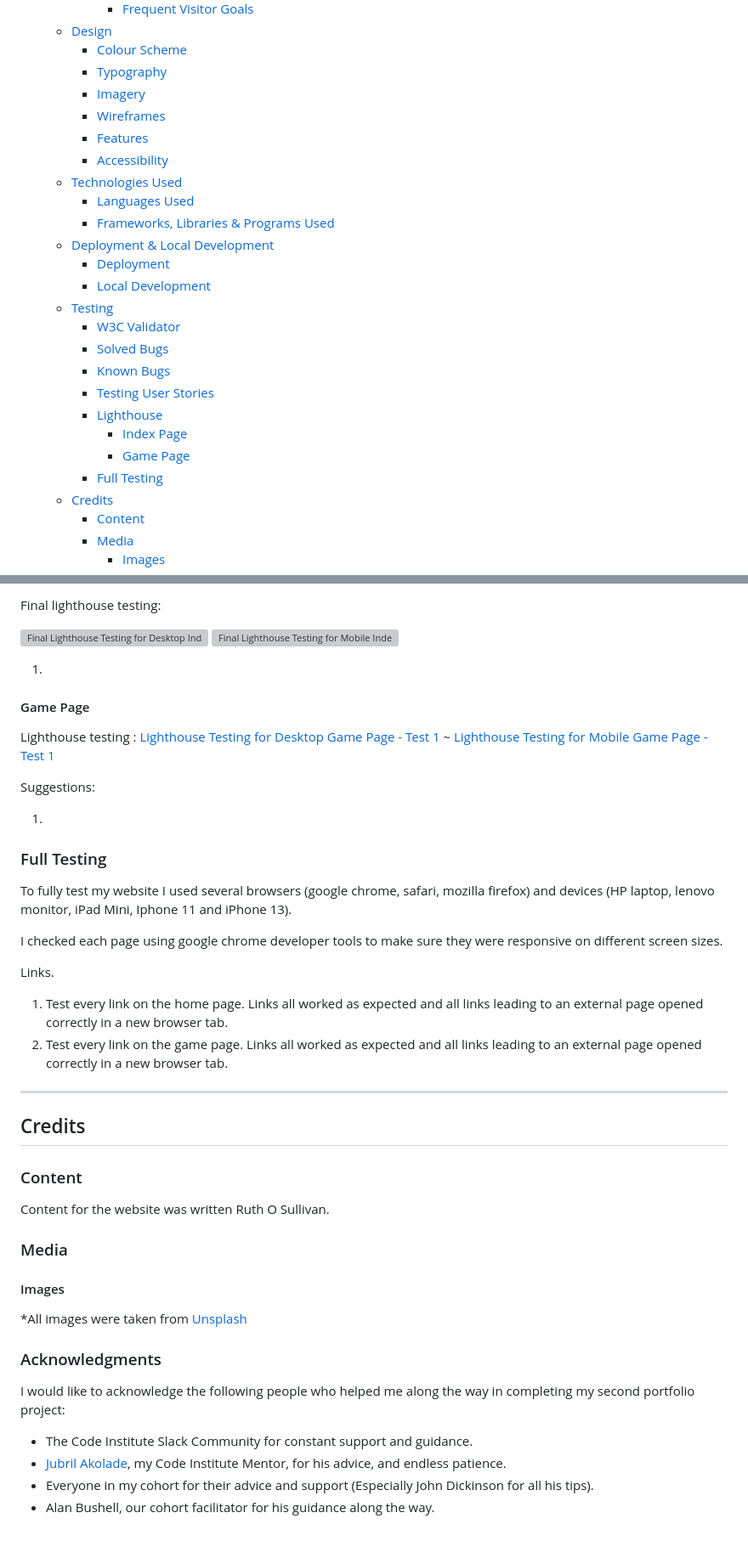
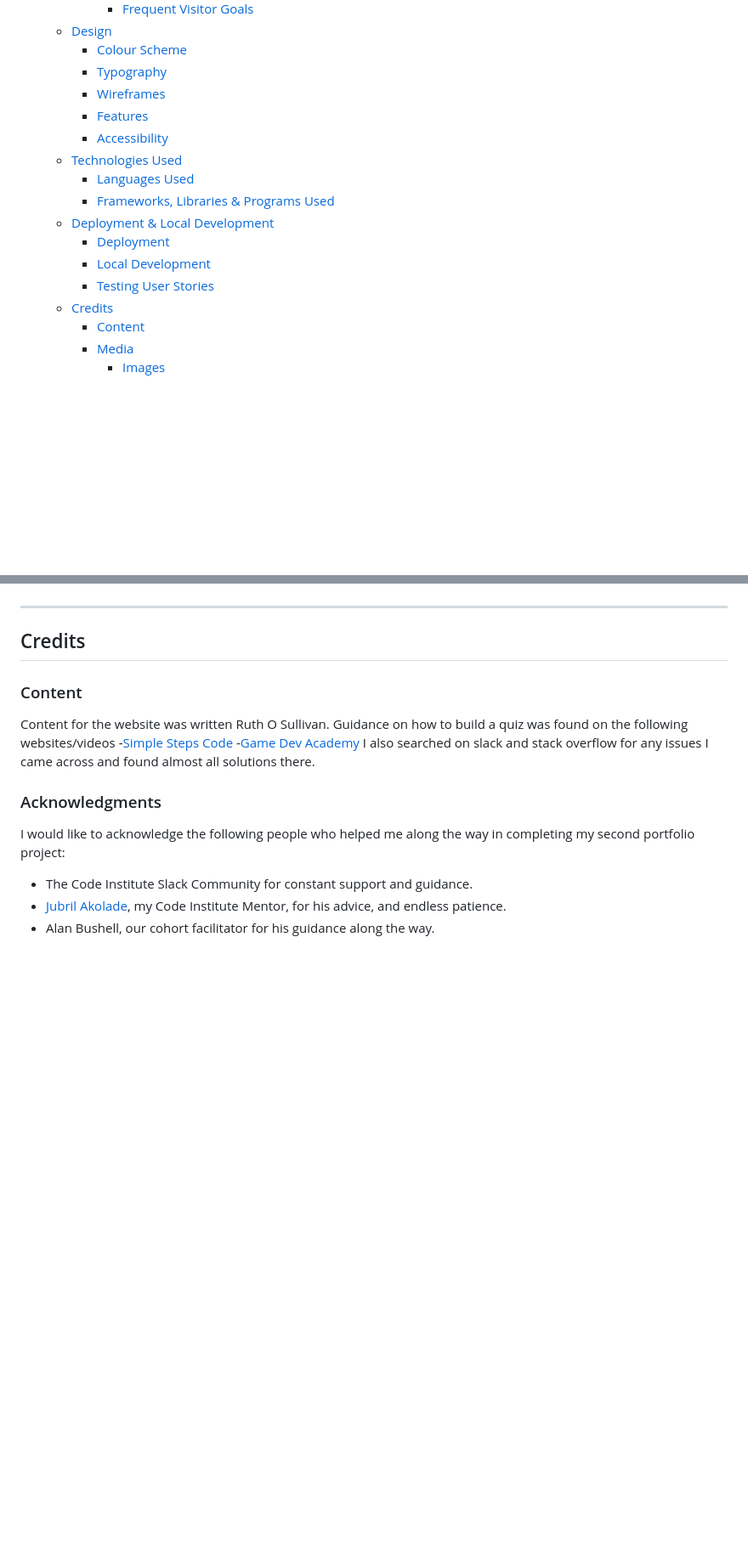
Before and after one commit to ruthpolly/Finish-It, a Markdown page: README.md, 2 parts joined by grey strips. Shown: that part at 85% size. GitHub-like rendering; blank space fills up the shorter version; grey boxes are pictures that could not be loaded.

```diff
--- a/README.md
+++ b/README.md
@@ -21,7 +21,6 @@ This Finish It! website is designed for a pleasant user experience that can be a
   - [Design](#design)
     - [Colour Scheme](#colour-scheme)
     - [Typography](#typography)
-    - [Imagery](#imagery)
     - [Wireframes](#wireframes)
     - [Features](#features)
     - [Accessibility](#accessibility)
@@ -31,15 +30,7 @@ This Finish It! website is designed for a pleasant user experience that can be a
   - [Deployment \& Local Development](#deployment--local-development)
     - [Deployment](#deployment)
     - [Local Development](#local-development)
-  - [Testing](#testing)
-    - [W3C Validator](#w3c-validator)
-    - [Solved Bugs](#solved-bugs)
-    - [Known Bugs](#known-bugs)
     - [Testing User Stories](#testing-user-stories)
-    - [Lighthouse](#lighthouse)
-      - [Index Page](#index-page)
-      - [Game Page](#game-page)
-    - [Full Testing](#full-testing)
   - [Credits](#credits)
     - [Content](#content)
     - [Media](#media)
@@ -277,30 +182,3 @@ Suggestions:
-Final lighthouse testing:
-
-![Final Lighthouse Testing for Desktop Index Page]()
-![Final Lighthouse Testing for Mobile Index Page]()
-
-1.
-
-#### Game Page
-
-Lighthouse testing :
-[Lighthouse Testing for Desktop Game Page - Test 1]() ~
-[Lighthouse Testing for Mobile Game Page - Test 1]()
-
-Suggestions:
-
-1.
-
-### Full Testing
-
-To fully test my website I used several browsers (google chrome, safari, mozilla firefox) and devices (HP laptop, lenovo monitor, iPad Mini, Iphone 11 and iPhone 13).
-
-I checked each page using google chrome developer tools to make sure they were responsive on different screen sizes.
-
-Links.
-
-1. Test every link on the home page. Links all worked as expected and all links leading to an external page opened correctly in a new browser tab.
-2. Test every link on the game page. Links all worked as expected and all links leading to an external page opened correctly in a new browser tab.
 
 - - -
 
@@ -309,12 +187,10 @@ Links.
 ### Content
 
 Content for the website was written Ruth O Sullivan.
-
-### Media
-
-#### Images
-
-*All images were taken from [Unsplash](https://unsplash.com/)
+Guidance on how to build a quiz was found on the following websites/videos
+-[Simple Steps Code](https://simplestepscode.com/javascript-quiz-tutorial/)
+-[Game Dev Academy](https://gamedevacademy.org/javascript-quiz-tutorial/)
+I also searched on slack and stack overflow for any issues I came across and found almost all solutions there.
 
 ### Acknowledgments
 
@@ -322,5 +198,4 @@ I would like to acknowledge the following people who helped me along the way in
 
 - The Code Institute Slack Community for constant support and guidance.
 - [Jubril Akolade](https://github.com/Jubrillionaire), my Code Institute Mentor, for his advice, and endless patience.
-- Everyone in my cohort for their advice and support (Especially John Dickinson for all his tips).
 - Alan Bushell, our cohort facilitator for his guidance along the way.
```
Also changed, not shown: other parts of README.md (+11 -97 lines), TESTING.md (+2 -1 lines), documentation/home-page.png (added), documentation/quiz-page.png (added), documentation/results-page.png (added), 2 other files.
